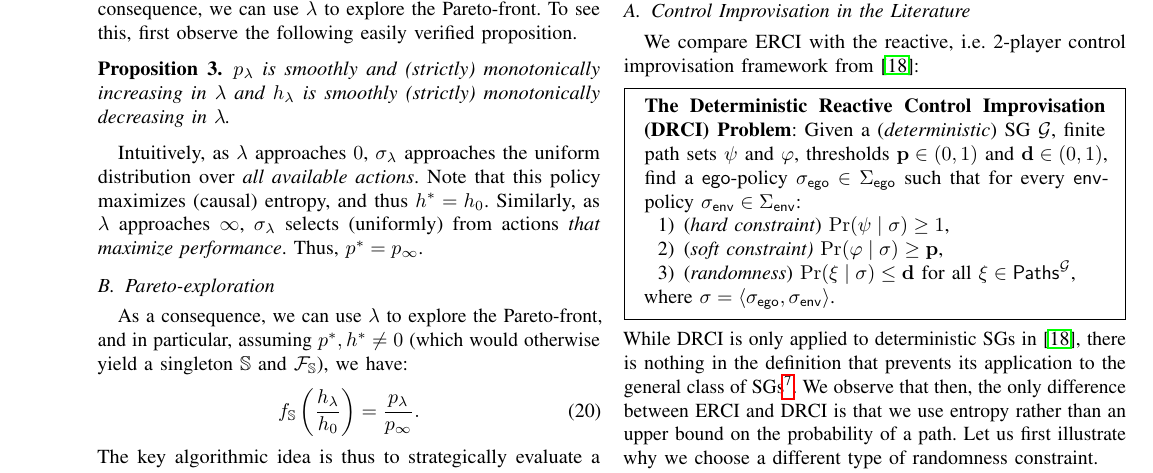
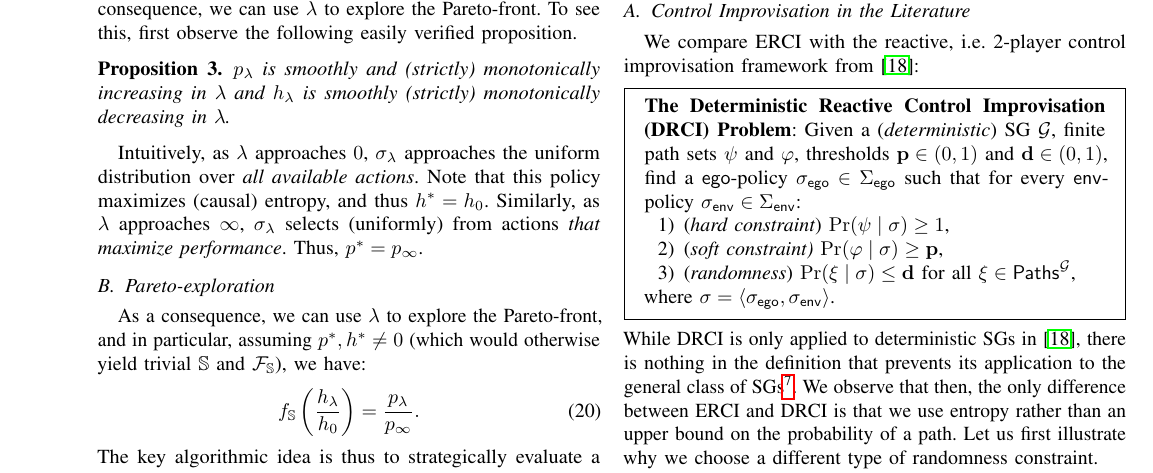
Before and after one commit to mvcisback/RSS21, a LaTeX paper (main.tex, which reads mdp.tex): part of page 6 of 9, cut so that both start at the same text. Compiled offline with pdfLaTeX.

Commit message:
word smith

```diff
--- a/mdp.tex
+++ b/mdp.tex
@@ -53,7 +53,7 @@ actions \emph{that maximize performance}. Thus, $\scopt = \scp_\infty$.
 
 \subsection{Pareto-exploration}
 As a consequence, we can use $\rat$ to explore the Pareto-front, and
-in particular, assuming $\scopt, \rndopt \neq 0$ (which would otherwise yield a singleton
+in particular, assuming $\scopt, \rndopt \neq 0$ (which would otherwise yield trivial
 $\solutions$ and $\pareto{\solutions}$), we have:
 \begin{equation}
   \solfuncp\left(\frac{\rndp_\rat}{\rndp_0}\right) = \frac{\scp_\rat}{\scp_\infty}.
```
